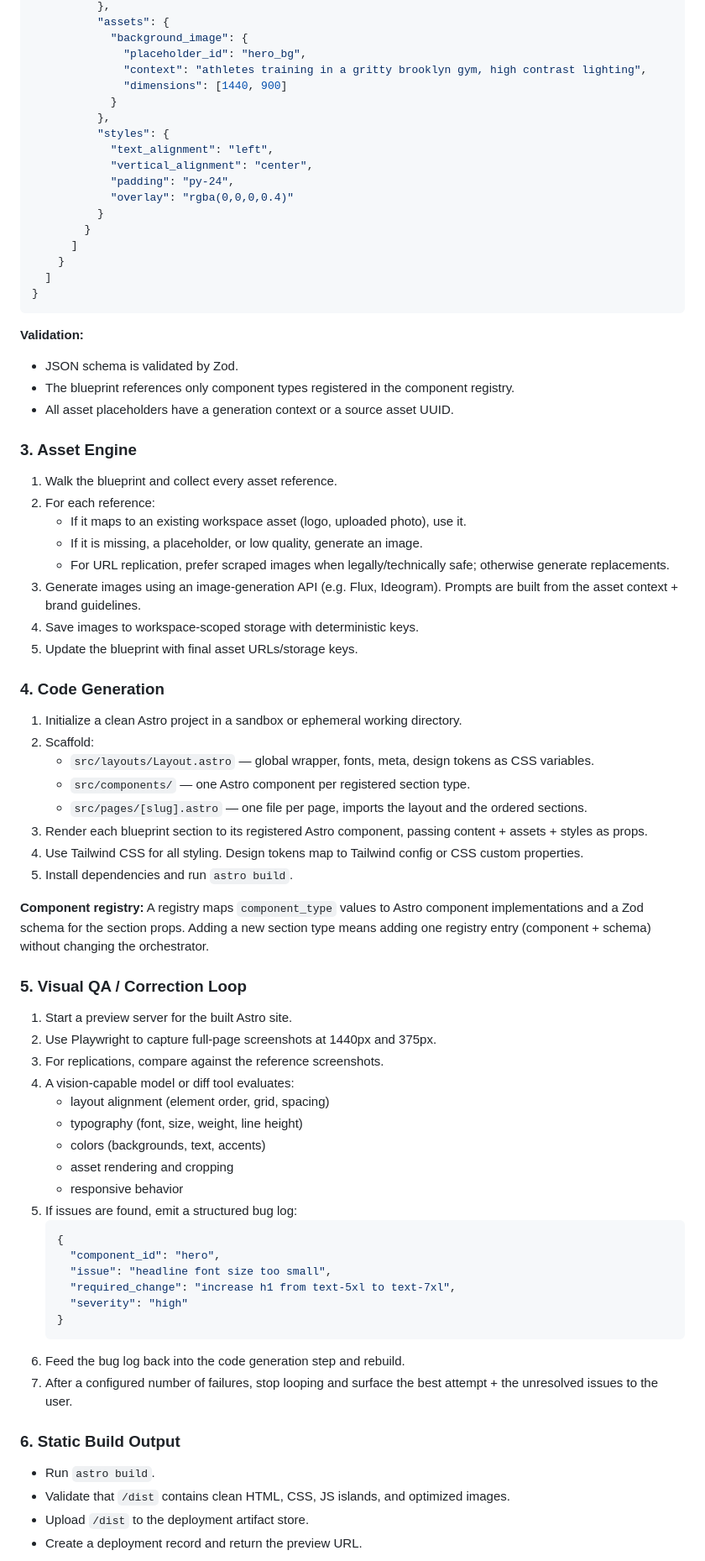
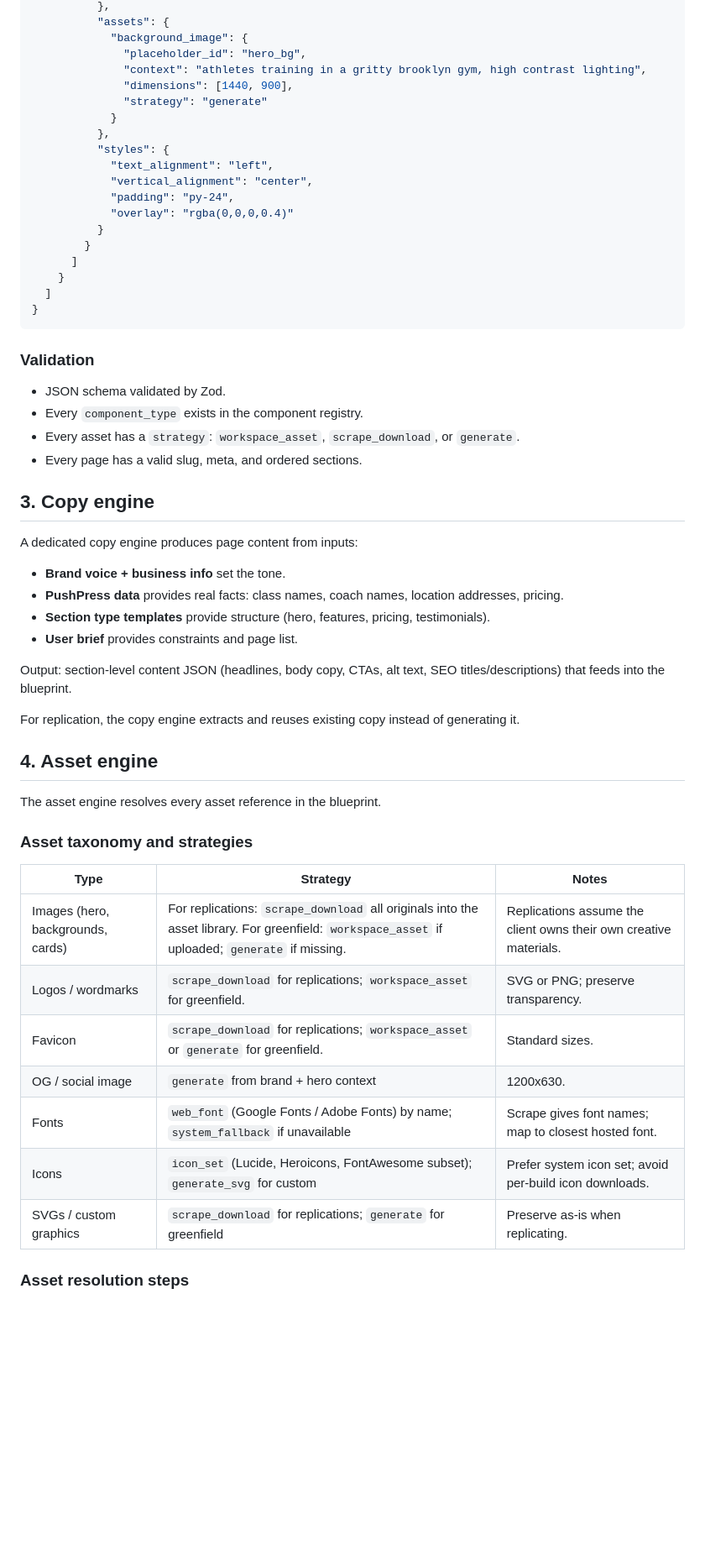
Before and after one commit to duyemura/websites, a Markdown page: docs/design/website-generation-system.md, the part around one of its changes. Shown at 84% size. Rendered like a GitHub page; blank space fills up the shorter version.

````diff
--- a/docs/design/website-generation-system.md
+++ b/docs/design/website-generation-system.md
@@ -91,7 +147,8 @@ The AI produces a strict JSON blueprint. This is the contract between ingestion
             "background_image": {
               "placeholder_id": "hero_bg",
               "context": "athletes training in a gritty brooklyn gym, high contrast lighting",
-              "dimensions": [1440, 900]
+              "dimensions": [1440, 900],
+              "strategy": "generate"
             }
           },
           "styles": {
@@ -107,62 +164,41 @@ The AI produces a strict JSON blueprint. This is the contract between ingestion
 }
 ```
 
-**Validation:**
-- JSON schema is validated by Zod.
-- The blueprint references only component types registered in the component registry.
-- All asset placeholders have a generation context or a source asset UUID.
+### Validation
 
-### 3. Asset Engine
+- JSON schema validated by Zod.
+- Every `component_type` exists in the component registry.
+- Every asset has a `strategy`: `workspace_asset`, `scrape_download`, or `generate`.
+- Every page has a valid slug, meta, and ordered sections.
 
-1. Walk the blueprint and collect every asset reference.
-2. For each reference:
-   - If it maps to an existing workspace asset (logo, uploaded photo), use it.
-   - If it is missing, a placeholder, or low quality, generate an image.
-   - For URL replication, prefer scraped images when legally/technically safe; otherwise generate replacements.
-3. Generate images using an image-generation API (e.g. Flux, Ideogram). Prompts are built from the asset context + brand guidelines.
-4. Save images to workspace-scoped storage with deterministic keys.
-5. Update the blueprint with final asset URLs/storage keys.
+## 3. Copy engine
 
-### 4. Code Generation
+A dedicated copy engine produces page content from inputs:
 
-1. Initialize a clean Astro project in a sandbox or ephemeral working directory.
-2. Scaffold:
-   - `src/layouts/Layout.astro` — global wrapper, fonts, meta, design tokens as CSS variables.
-   - `src/components/` — one Astro component per registered section type.
-   - `src/pages/[slug].astro` — one file per page, imports the layout and the ordered sections.
-3. Render each blueprint section to its registered Astro component, passing content + assets + styles as props.
-4. Use Tailwind CSS for all styling. Design tokens map to Tailwind config or CSS custom properties.
-5. Install dependencies and run `astro build`.
+- **Brand voice + business info** set the tone.
+- **PushPress data** provides real facts: class names, coach names, location addresses, pricing.
+- **Section type templates** provide structure (hero, features, pricing, testimonials).
+- **User brief** provides constraints and page list.
 
-**Component registry:**
-A registry maps `component_type` values to Astro component implementations and a Zod schema for the section props. Adding a new section type means adding one registry entry (component + schema) without changing the orchestrator.
+Output: section-level content JSON (headlines, body copy, CTAs, alt text, SEO titles/descriptions) that feeds into the blueprint.
 
-### 5. Visual QA / Correction Loop
+For replication, the copy engine extracts and reuses existing copy instead of generating it.
 
-1. Start a preview server for the built Astro site.
-2. Use Playwright to capture full-page screenshots at 1440px and 375px.
-3. For replications, compare against the reference screenshots.
-4. A vision-capable model or diff tool evaluates:
-   - layout alignment (element order, grid, spacing)
-   - typography (font, size, weight, line height)
-   - colors (backgrounds, text, accents)
-   - asset rendering and cropping
-   - responsive behavior
-5. If issues are found, emit a structured bug log:
-   ```json
-   {
-     "component_id": "hero",
-     "issue": "headline font size too small",
-     "required_change": "increase h1 from text-5xl to text-7xl",
-     "severity": "high"
-   }
-   ```
-6. Feed the bug log back into the code generation step and rebuild.
-7. After a configured number of failures, stop looping and surface the best attempt + the unresolved issues to the user.
+## 4. Asset engine
 
-### 6. Static Build Output
+The asset engine resolves every asset reference in the blueprint.
 
-- Run `astro build`.
-- Validate that `/dist` contains clean HTML, CSS, JS islands, and optimized images.
-- Upload `/dist` to the deployment artifact store.
-- Create a deployment record and return the preview URL.
+### Asset taxonomy and strategies
+
+| Type | Strategy | Notes |
+|------|----------|-------|
+| Images (hero, backgrounds, cards) | For replications: `scrape_download` all originals into the asset library. For greenfield: `workspace_asset` if uploaded; `generate` if missing. | Replications assume the client owns their own creative materials. |
+| Logos / wordmarks | `scrape_download` for replications; `workspace_asset` for greenfield. | SVG or PNG; preserve transparency. |
+| Favicon | `scrape_download` for replications; `workspace_asset` or `generate` for greenfield. | Standard sizes. |
+| OG / social image | `generate` from brand + hero context | 1200x630. |
+| Fonts | `web_font` (Google Fonts / Adobe Fonts) by name; `system_fallback` if unavailable | Scrape gives font names; map to closest hosted font. |
+| Icons | `icon_set` (Lucide, Heroicons, FontAwesome subset); `generate_svg` for custom | Prefer system icon set; avoid per-build icon downloads. |
+| SVGs / custom graphics | `scrape_download` for replications; `generate` for greenfield | Preserve as-is when replicating. |
+
+### Asset resolution steps
+
````
Also changed, not shown: other parts of docs/design/website-generation-system.md (+218 -61 lines).
